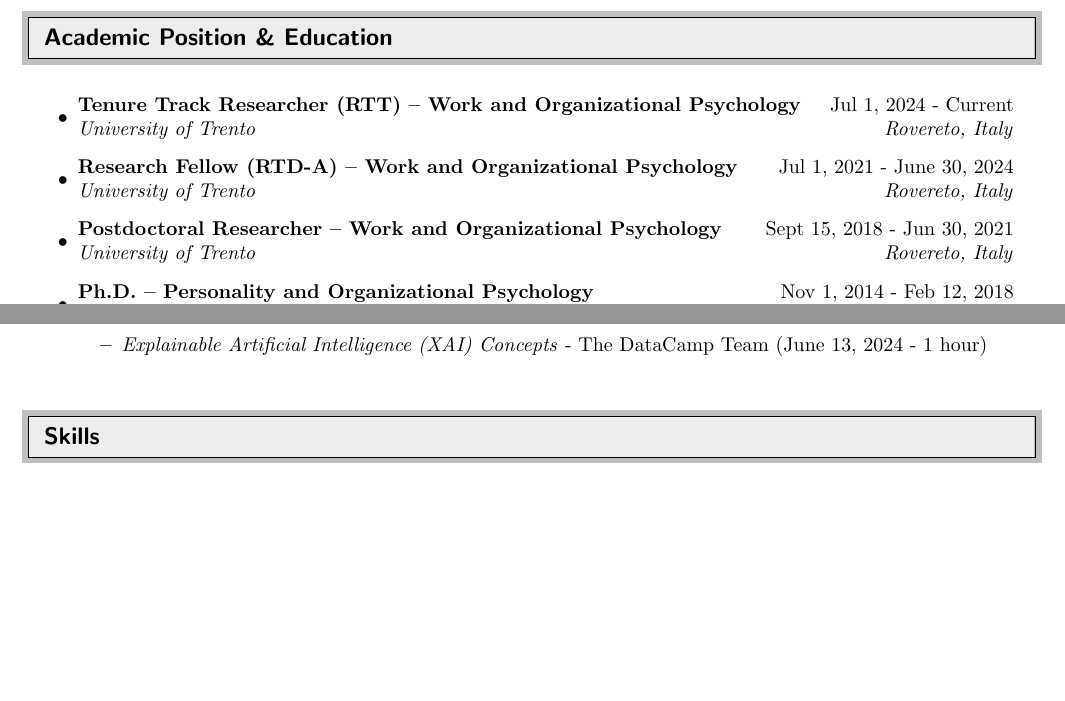
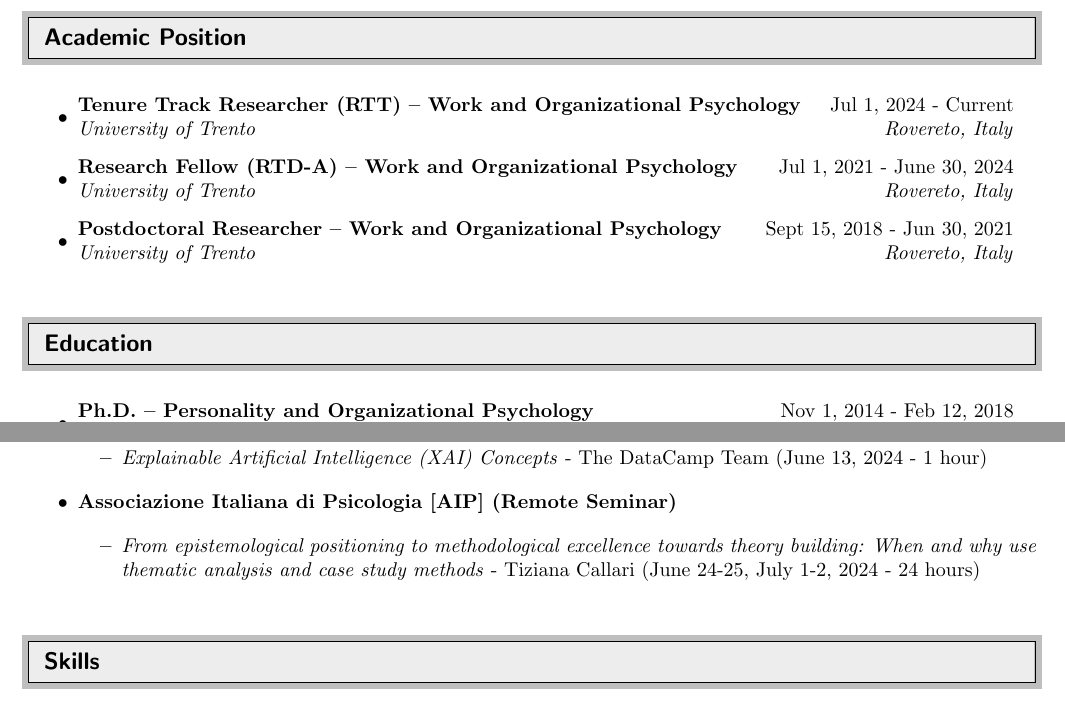
Before and after one commit to EnricoPerinelli/CV, a LaTeX CV (CV-EnricoPerinelli.tex): two parts of pages 1 and 12 of 12, joined at a grey line, cut so that both start at the same text, the shorter picture padded with empty space. Compiled offline with pdfLaTeX.

Commit message:
Some changes

```diff
--- a/CV-EnricoPerinelli.tex
+++ b/CV-EnricoPerinelli.tex
@@ -92,7 +92,7 @@
 
 
 %%%%%%%%%%%%%%%%%%%%%%%%%%%%%%
-\resheading{Academic Position \& Education}
+\resheading{Academic Position}
 %%%%%%%%%%%%%%%%%%%%%%%%%%%%%%
 
 \begin{itemize}
@@ -109,7 +109,13 @@
 	\ressubheading {Postdoctoral Researcher -- Work and Organizational Psychology} {Sept 15, 2018 - Jun 30, 2021} {University of Trento} {Rovereto, Italy}
 	\vspace{.15cm}
 
+\end{itemize}
 
+%%%%%%%%%%%%%%%%%%%%%%%%%%%%%%
+\resheading{Education}
+%%%%%%%%%%%%%%%%%%%%%%%%%%%%%%
+
+\begin{itemize}
 \item
 	\ressubheading{Ph.D. -- Personality and Organizational Psychology} {Nov 1, 2014 - Feb 12, 2018}{Sapienza University of Rome}  {Rome, Italy}
 	\begin{itemize}
@@ -713,6 +719,11 @@
     \item \textit{Explainable Artificial Intelligence (XAI) Concepts} - The DataCamp Team (June 13, 2024 - 1 hour)
     \end{itemize}
 
+\item \textbf{Associazione Italiana di Psicologia [AIP] (Remote Seminar)} \\
+    \begin{itemize}
+    \item \textit{From epistemological positioning to methodological excellence towards theory building: When and why use thematic analysis and case study methods} - Tiziana Callari (June 24-25, July 1-2, 2024 - 24 hours)
+    \end{itemize}
+
 \end{itemize}
 
 %\begin{list}{}{\setlength\itemindent{-\leftmargin}}
```
Also changed, not shown: CV-EnricoPerinelli.pdf, 1 other file.
